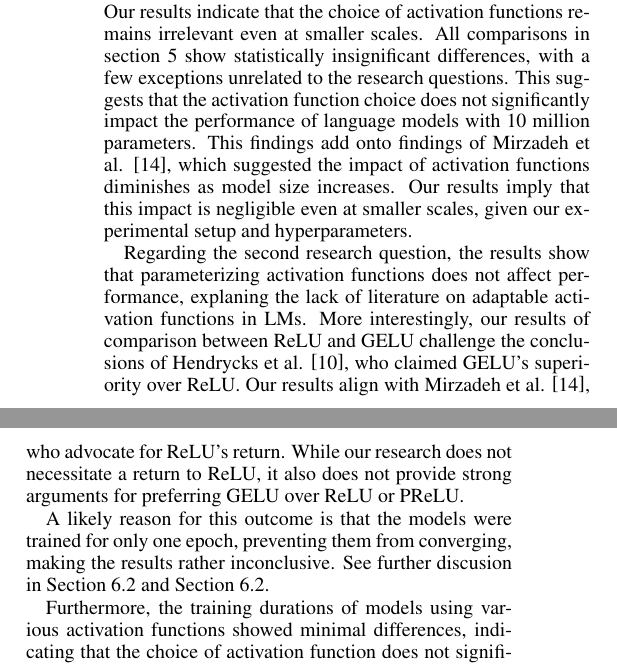
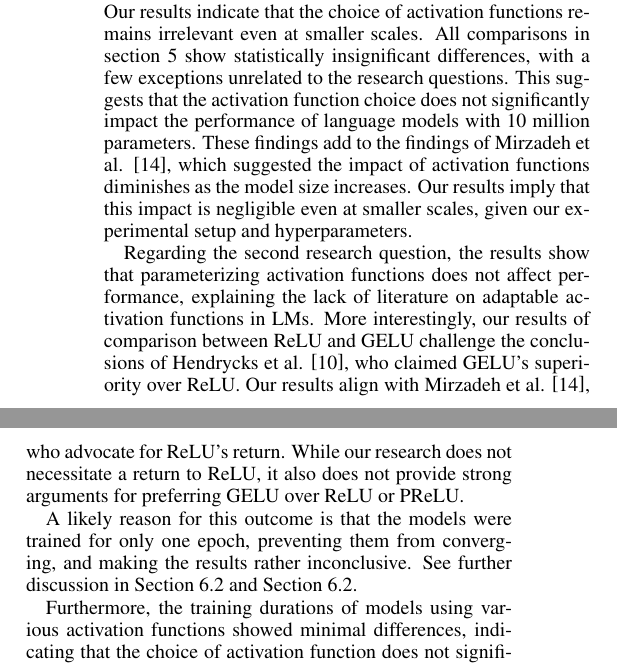
Before and after one commit to filipo18/depth-of-ffns, a LaTeX paper (main.tex, which reads sections/discussion.tex): two parts of the columns of page 6 of 10, joined at a grey line, cut so that both start at the same text. Compiled offline with pdfLaTeX.

Commit message:
Updates from Overleaf

```diff
--- a/sections/discussion.tex
+++ b/sections/discussion.tex
@@ -9,11 +9,11 @@
 % \end{itemize}
 
 \subsection{Implications}
-Our results indicate that the choice of activation functions remains irrelevant even at smaller scales. All comparisons in section \ref{sec:results} show statistically insignificant differences, with a few exceptions unrelated to the research questions. This suggests that the activation function choice does not significantly impact the performance of language models with 10 million parameters. This findings add onto findings of Mirzadeh et al. \cite{Mirzadeh2023}, which suggested the impact of activation functions diminishes as model size increases. Our results imply that this impact is negligible even at smaller scales, given our experimental setup and hyperparameters.
+Our results indicate that the choice of activation functions remains irrelevant even at smaller scales. All comparisons in section \ref{sec:results} show statistically insignificant differences, with a few exceptions unrelated to the research questions. This suggests that the activation function choice does not significantly impact the performance of language models with 10 million parameters. These findings add to the findings of Mirzadeh et al. \cite{Mirzadeh2023}, which suggested the impact of activation functions diminishes as the model size increases. Our results imply that this impact is negligible even at smaller scales, given our experimental setup and hyperparameters.
 
-Regarding the second research question, the results show that parameterizing activation functions does not affect performance, explaning the lack of literature on adaptable activation functions in LMs. More interestingly, our results of comparison between ReLU and GELU challenge the conclusions of Hendrycks et al. \cite{Hendrycks2023}, who claimed GELU's superiority over ReLU. Our results align with Mirzadeh et al. \cite{Mirzadeh2023}, who advocate for ReLU's return. While our research does not necessitate a return to ReLU, it also does not provide strong arguments for preferring GELU over ReLU or PReLU.
+Regarding the second research question, the results show that parameterizing activation functions does not affect performance, explaining the lack of literature on adaptable activation functions in LMs. More interestingly, our results of comparison between ReLU and GELU challenge the conclusions of Hendrycks et al. \cite{Hendrycks2023}, who claimed GELU's superiority over ReLU. Our results align with Mirzadeh et al. \cite{Mirzadeh2023}, who advocate for ReLU's return. While our research does not necessitate a return to ReLU, it also does not provide strong arguments for preferring GELU over ReLU or PReLU.
 
-A likely reason for this outcome is that the models were trained for only one epoch, preventing them from converging, making the results rather inconclusive. See further discusion in Section \ref{sec:external} and Section \ref{sec:internal}.
+A likely reason for this outcome is that the models were trained for only one epoch, preventing them from converging, and making the results rather inconclusive. See further discussion in Section \ref{sec:external} and Section \ref{sec:internal}.
 
 Furthermore, the training durations of models using various activation functions showed minimal differences, indicating that the choice of activation function does not significantly impact training efficiency.
 
```
Also changed, not shown: sections/approach.tex (+1 -1 lines), sections/responsible_research.tex (+1 -1 lines), sections/results.tex (+1 -1 lines).
